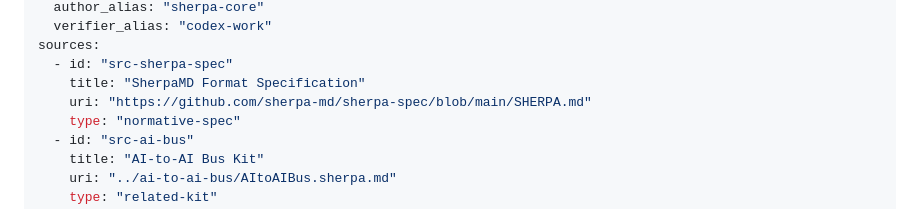
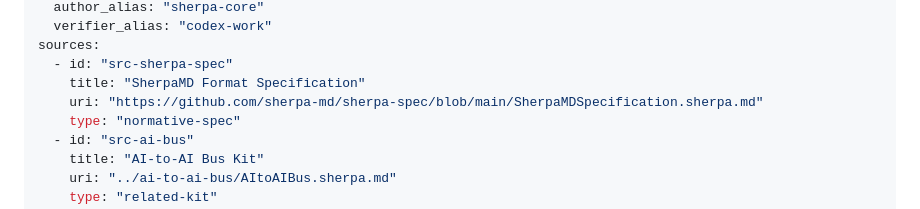
Before and after one commit to sherpa-md/sherpa-kits, a Markdown page: kits/portable-agent-handoff/PortableAgentHandoff.sherpa.md, the part around the change. Drawn GitHub-style.

Commit message:
docs(links): point kits to descriptively named specification

```diff
--- a/kits/portable-agent-handoff/PortableAgentHandoff.sherpa.md
+++ b/kits/portable-agent-handoff/PortableAgentHandoff.sherpa.md
@@ -15,7 +15,7 @@ provenance:
 sources:
   - id: "src-sherpa-spec"
     title: "SherpaMD Format Specification"
-    uri: "https://github.com/sherpa-md/sherpa-spec/blob/main/SHERPA.md"
+    uri: "https://github.com/sherpa-md/sherpa-spec/blob/main/SherpaMDSpecification.sherpa.md"
     type: "normative-spec"
   - id: "src-ai-bus"
     title: "AI-to-AI Bus Kit"
```
